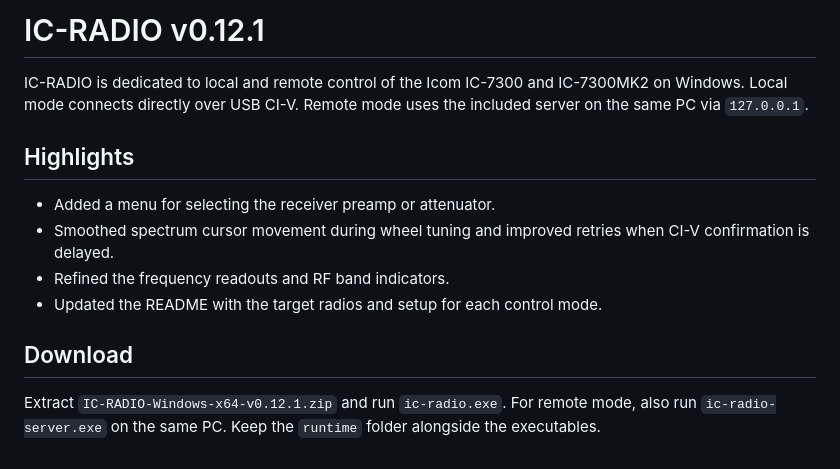
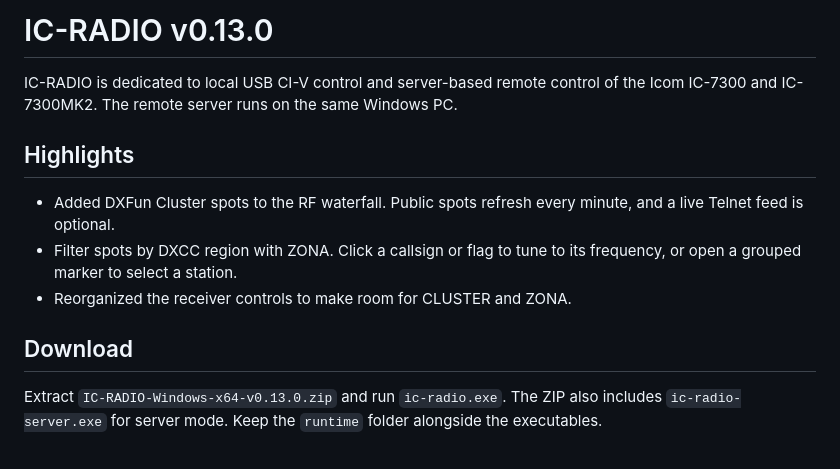
Before and after one commit to LuislopezMartinez/IC-RADIO, a Markdown page: RELEASE_NOTES.md, the part around the change. Rendered like a GitHub page.

```diff
--- a/RELEASE_NOTES.md
+++ b/RELEASE_NOTES.md
@@ -1,14 +1,13 @@
-# IC-RADIO v0.12.1
+# IC-RADIO v0.13.0
 
-IC-RADIO is dedicated to local and remote control of the Icom IC-7300 and IC-7300MK2 on Windows. Local mode connects directly over USB CI-V. Remote mode uses the included server on the same PC via `127.0.0.1`.
+IC-RADIO is dedicated to local USB CI-V control and server-based remote control of the Icom IC-7300 and IC-7300MK2. The remote server runs on the same Windows PC.
 
 ## Highlights
 
-- Added a menu for selecting the receiver preamp or attenuator.
-- Smoothed spectrum cursor movement during wheel tuning and improved retries when CI-V confirmation is delayed.
-- Refined the frequency readouts and RF band indicators.
-- Updated the README with the target radios and setup for each control mode.
+- Added DXFun Cluster spots to the RF waterfall. Public spots refresh every minute, and a live Telnet feed is optional.
+- Filter spots by DXCC region with ZONA. Click a callsign or flag to tune to its frequency, or open a grouped marker to select a station.
+- Reorganized the receiver controls to make room for CLUSTER and ZONA.
 
 ## Download
 
-Extract `IC-RADIO-Windows-x64-v0.12.1.zip` and run `ic-radio.exe`. For remote mode, also run `ic-radio-server.exe` on the same PC. Keep the `runtime` folder alongside the executables.
+Extract `IC-RADIO-Windows-x64-v0.13.0.zip` and run `ic-radio.exe`. The ZIP also includes `ic-radio-server.exe` for server mode. Keep the `runtime` folder alongside the executables.
```
Also changed, not shown: README.md (+11 -1 lines), THIRD_PARTY_NOTICES.md (+11 -0 lines), assets/screenshots/ic-radio-interface.png, 15 other files.
